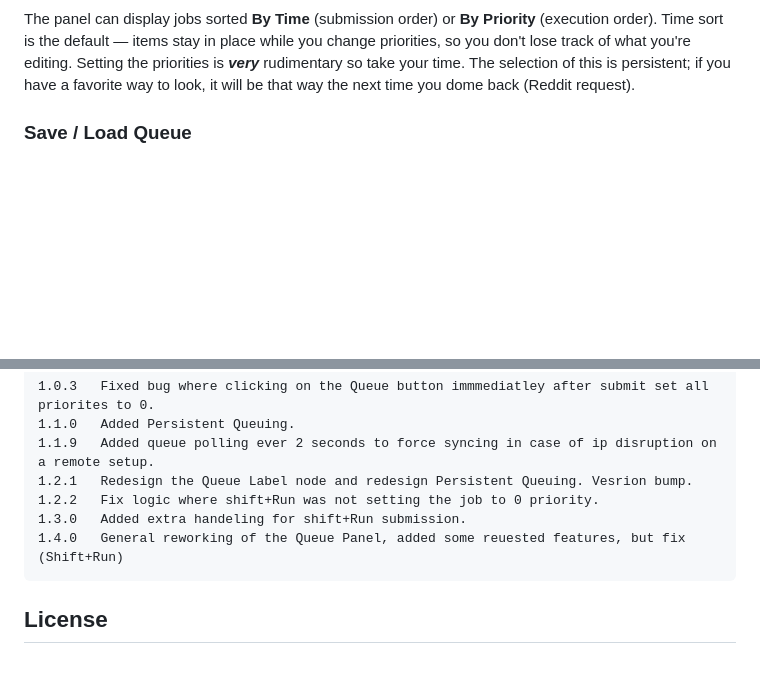
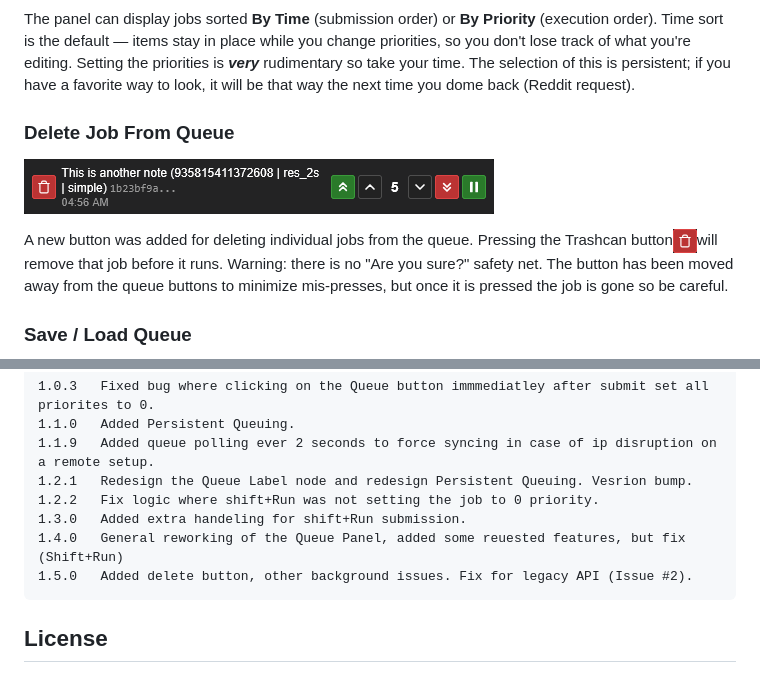
Before and after one commit to seeker-ktf/ComfyUI-QueueControl, a Markdown page: README.md, 2 parts joined by grey strips. Drawn GitHub-style; pictures changed too: images/DeleteJob.png (added), images/DeleteJobQueue.png (added); blank space fills up the shorter version.

Commit message:
update to 1.5.1 including the Delete button and API fixes.

````diff
--- a/README.md
+++ b/README.md
@@ -56,6 +56,14 @@ ComfyUI creates these Shift+Run priorities in a cleaver way. It gives them a neg
 ![ByTime](images/ByTime.png) ![ByPriority](images/ByPriority.png)
 
 The panel can display jobs sorted **By Time** (submission order) or **By Priority** (execution order). Time sort is the default — items stay in place while you change priorities, so you don't lose track of what you're editing. Setting the priorities is ***very*** rudimentary so take your time. The selection of this is persistent; if you have a favorite way to look, it will be that way the next time you dome back (Reddit request).
+
+### Delete Job From Queue
+
+![DeleteJobQueue](images/DeleteJobQueue.png)
+
+A new button was added for deleting individual jobs from the queue. Pressing the Trashcan button![DeleteJob](images/DeleteJob.png)will remove that job before it runs. Warning: there is no "Are you sure?" safety net. The button has been moved away from the queue buttons to minimize mis-presses, but once it is pressed the job is gone so be careful.
+
+
 
 ### Save / Load Queue
 
@@ -164,6 +172,7 @@ This extension interacts directly with ComfyUI's queue internals, which means it
 1.2.2	Fix logic where shift+Run was not setting the job to 0 priority.
 1.3.0	Added extra handeling for shift+Run submission.
 1.4.0	General reworking of the Queue Panel, added some reuested features, but fix (Shift+Run)
+1.5.0	Added delete button, other background issues. Fix for legacy API (Issue #2).
 ```
 
 
````
Also changed, not shown: 4 other files.
